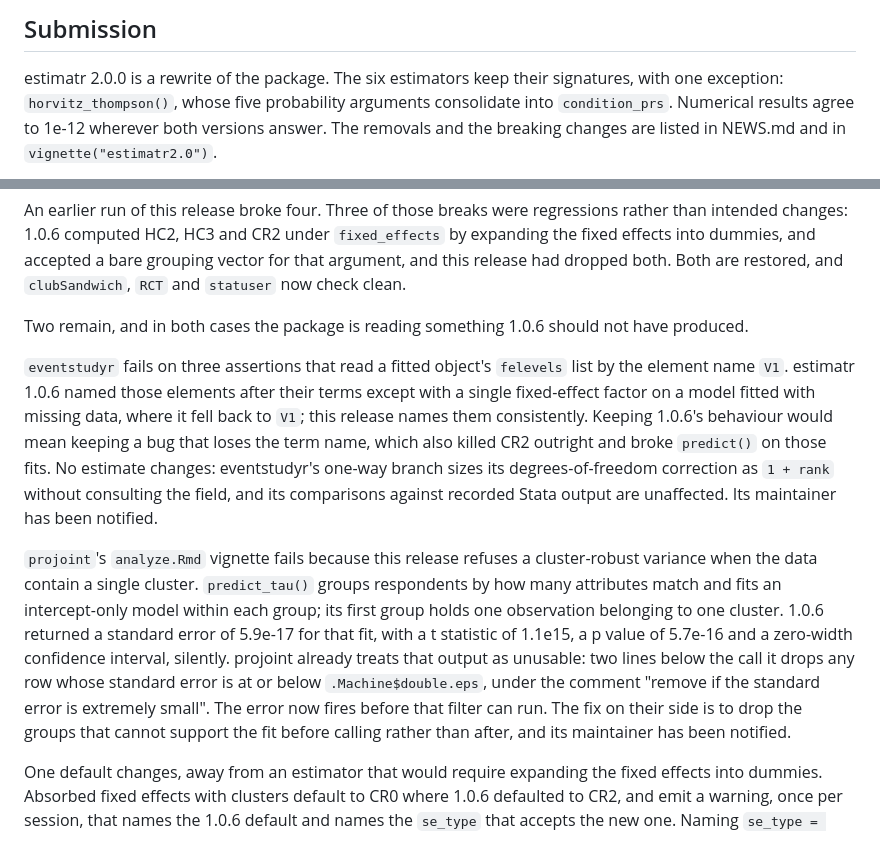
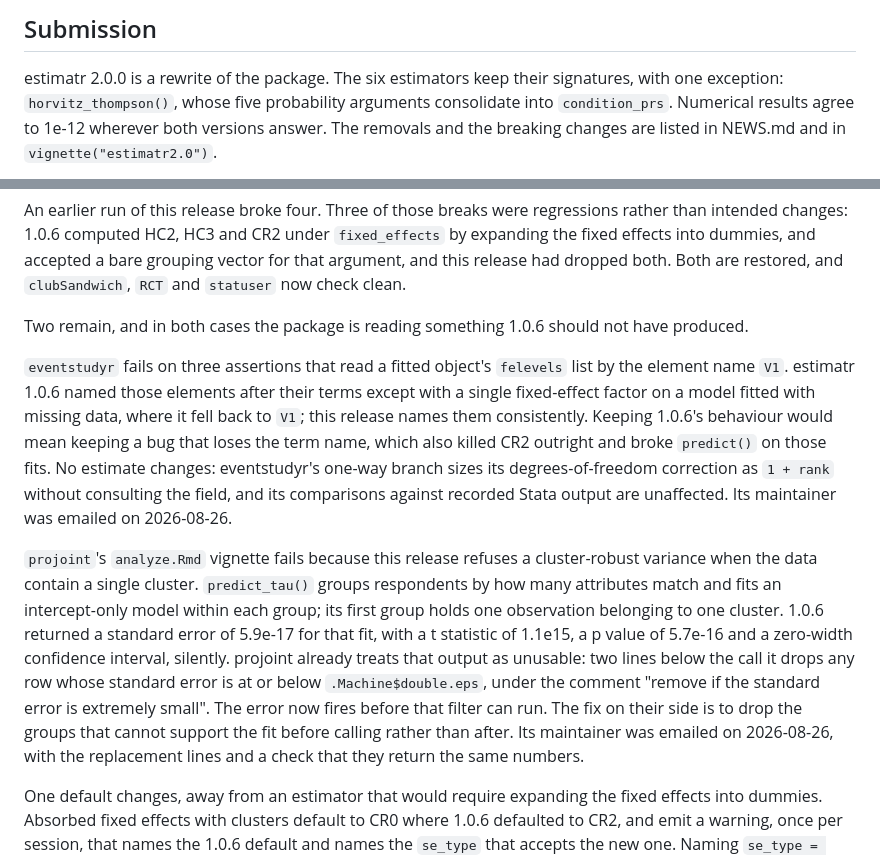
Before and after one commit to DeclareDesign/estimatr, a Markdown page: cran-comments.md, 2 parts joined by grey strips. Rendered like a GitHub page.

Commit message:
Both reverse-dependency maintainers emailed, so those two sentences are true
The eventstudyr and projoint notices went out on 2026-08-26. This file
said of each that "its maintainer has been notified", which was written
for the submitted state and was not yet true; it now names the date, and
the projoint sentence says the message carried the replacement lines and
the check that they return the same numbers.

CRAN wants that notice ahead of the submission rather than with it, so the
two weeks it starts, not any check, is what sets the earliest sensible
submission date: about 2026-09-09.

The hold banner is down to one line, Graeme Blair's note to CRAN.

Co-Authored-By: Claude Opus 5 <noreply@anthropic.com>

```diff
--- a/cran-comments.md
+++ b/cran-comments.md
@@ -3,11 +3,13 @@
        - Graeme Blair has not yet written to CRAN to confirm the maintainer
          transfer. He was asked by text on 2026-08-26, so this is waiting on
          him. His message needs to cover fabricatr too.
-       - The eventstudyr maintainer has not actually been emailed.
-       - The projoint maintainer has not actually been emailed.
-       The two revdep notices should go out about two weeks before the
-       submission, not with it, so they set the earliest submission date.
+       That is the only line left. Do not delete this block until it is
+       true, then delete the whole block.
      Closed since 2026-08-23:
+       - Both reverse-dependency maintainers were emailed on 2026-08-26,
+         which is what the two sentences below claim. CRAN wants that notice
+         to arrive ahead of the submission rather than with it, so the
+         earliest sensible submission date is about 2026-09-09.
        - win-builder is back Status: 1 NOTE on devel and release, the
          maintainer change and nothing else, and the built zip was checked
          to carry this tarball's DESCRIPTION rather than an older one.
@@ -61,9 +63,9 @@ An earlier run of this release broke four. Three of those breaks were regression
 
 Two remain, and in both cases the package is reading something 1.0.6 should not have produced.
 
-`eventstudyr` fails on three assertions that read a fitted object's `felevels` list by the element name `V1`. estimatr 1.0.6 named those elements after their terms except with a single fixed-effect factor on a model fitted with missing data, where it fell back to `V1`; this release names them consistently. Keeping 1.0.6's behaviour would mean keeping a bug that loses the term name, which also killed CR2 outright and broke `predict()` on those fits. No estimate changes: eventstudyr's one-way branch sizes its degrees-of-freedom correction as `1 + rank` without consulting the field, and its comparisons against recorded Stata output are unaffected. Its maintainer has been notified.
+`eventstudyr` fails on three assertions that read a fitted object's `felevels` list by the element name `V1`. estimatr 1.0.6 named those elements after their terms except with a single fixed-effect factor on a model fitted with missing data, where it fell back to `V1`; this release names them consistently. Keeping 1.0.6's behaviour would mean keeping a bug that loses the term name, which also killed CR2 outright and broke `predict()` on those fits. No estimate changes: eventstudyr's one-way branch sizes its degrees-of-freedom correction as `1 + rank` without consulting the field, and its comparisons against recorded Stata output are unaffected. Its maintainer was emailed on 2026-08-26.
 
-`projoint`'s `analyze.Rmd` vignette fails because this release refuses a cluster-robust variance when the data contain a single cluster. `predict_tau()` groups respondents by how many attributes match and fits an intercept-only model within each group; its first group holds one observation belonging to one cluster. 1.0.6 returned a standard error of 5.9e-17 for that fit, with a t statistic of 1.1e15, a p value of 5.7e-16 and a zero-width confidence interval, silently. projoint already treats that output as unusable: two lines below the call it drops any row whose standard error is at or below `.Machine$double.eps`, under the comment "remove if the standard error is extremely small". The error now fires before that filter can run. The fix on their side is to drop the groups that cannot support the fit before calling rather than after, and its maintainer has been notified.
+`projoint`'s `analyze.Rmd` vignette fails because this release refuses a cluster-robust variance when the data contain a single cluster. `predict_tau()` groups respondents by how many attributes match and fits an intercept-only model within each group; its first group holds one observation belonging to one cluster. 1.0.6 returned a standard error of 5.9e-17 for that fit, with a t statistic of 1.1e15, a p value of 5.7e-16 and a zero-width confidence interval, silently. projoint already treats that output as unusable: two lines below the call it drops any row whose standard error is at or below `.Machine$double.eps`, under the comment "remove if the standard error is extremely small". The error now fires before that filter can run. The fix on their side is to drop the groups that cannot support the fit before calling rather than after. Its maintainer was emailed on 2026-08-26, with the replacement lines and a check that they return the same numbers.
 
 One default changes, away from an estimator that would require expanding the fixed effects into dummies. Absorbed fixed effects with clusters default to CR0 where 1.0.6 defaulted to CR2, and emit a warning, once per session, that names the 1.0.6 default and names the `se_type` that accepts the new one. Naming `se_type = "CR2"` returns the 1.0.6 number exactly. Unclustered absorbed fixed effects keep 1.0.6's HC2 default at any number of factors: HC2 and HC3 no longer need the dummies, so there is nothing to trade away.
 
```
